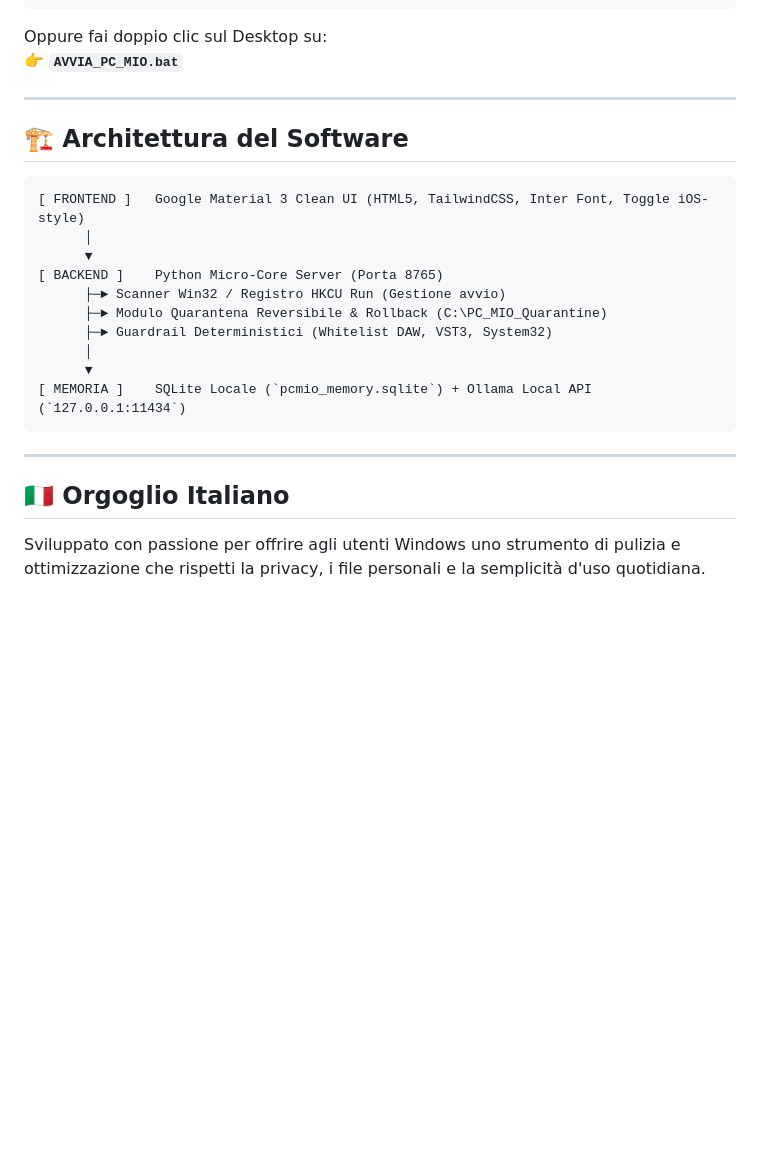
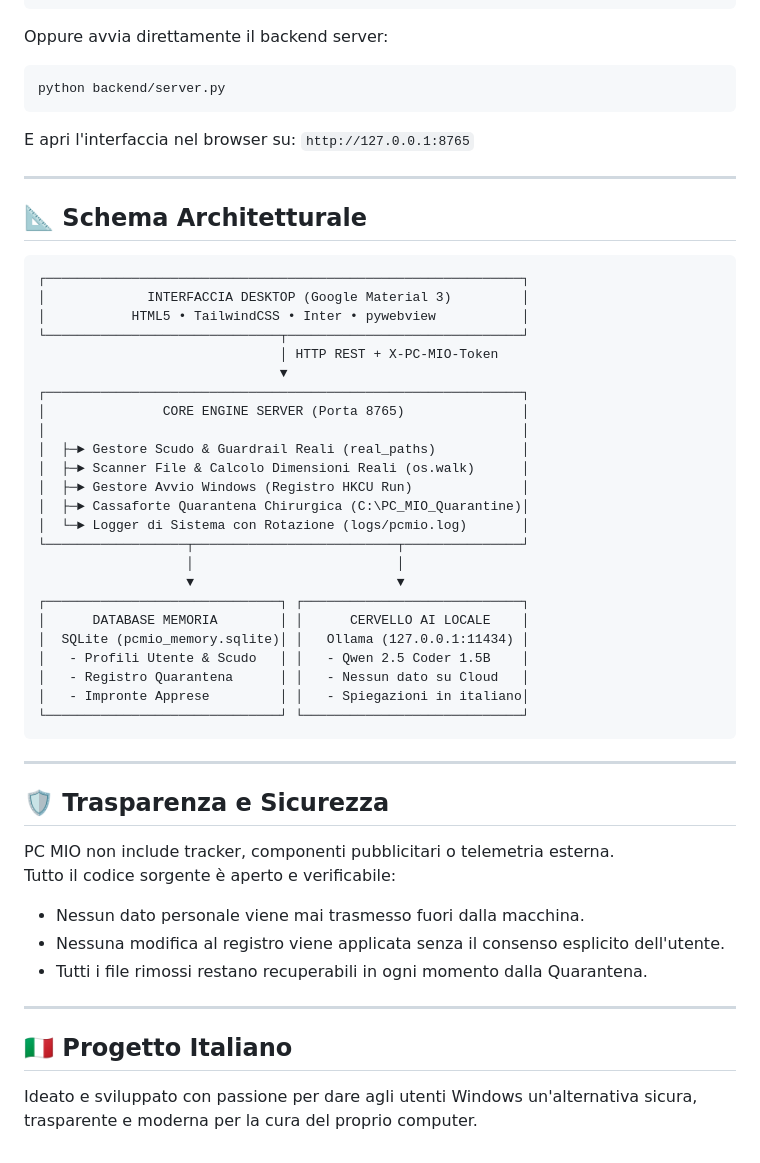
Before and after one commit to streetkin/PC-MIO, a Markdown page: README.md, the part around one of its changes. Drawn GitHub-style; blank space fills up the shorter version.

````diff
--- a/README.md
+++ b/README.md
@@ -79,27 +113,54 @@ pip install pywebview
 python app_desktop.py
 ```
 
-Oppure fai doppio clic sul Desktop su:
-👉 **`AVVIA_PC_MIO.bat`**
+Oppure avvia direttamente il backend server:
+```bash
+python backend/server.py
+```
+E apri l'interfaccia nel browser su: `http://127.0.0.1:8765`
 
 ---
 
-## 🏗️ Architettura del Software
+## 📐 Schema Architetturale
 
-```
-[ FRONTEND ]   Google Material 3 Clean UI (HTML5, TailwindCSS, Inter Font, Toggle iOS-style)
-      │
-      ▼
-[ BACKEND ]    Python Micro-Core Server (Porta 8765)
-      ├─► Scanner Win32 / Registro HKCU Run (Gestione avvio)
-      ├─► Modulo Quarantena Reversibile & Rollback (C:\PC_MIO_Quarantine)
-      ├─► Guardrail Deterministici (Whitelist DAW, VST3, System32)
-      │
-      ▼
-[ MEMORIA ]    SQLite Locale (`pcmio_memory.sqlite`) + Ollama Local API (`127.0.0.1:11434`)
+```text
+┌─────────────────────────────────────────────────────────────┐
+│             INTERFACCIA DESKTOP (Google Material 3)         │
+│           HTML5 • TailwindCSS • Inter • pywebview           │
+└──────────────────────────────┬──────────────────────────────┘
+                               │ HTTP REST + X-PC-MIO-Token
+                               ▼
+┌─────────────────────────────────────────────────────────────┐
+│               CORE ENGINE SERVER (Porta 8765)               │
+│                                                             │
+│  ├─► Gestore Scudo & Guardrail Reali (real_paths)           │
+│  ├─► Scanner File & Calcolo Dimensioni Reali (os.walk)      │
+│  ├─► Gestore Avvio Windows (Registro HKCU Run)              │
+│  ├─► Cassaforte Quarantena Chirurgica (C:\PC_MIO_Quarantine)│
+│  └─► Logger di Sistema con Rotazione (logs/pcmio.log)       │
+└──────────────────┬──────────────────────────┬───────────────┘
+                   │                          │
+                   ▼                          ▼
+┌──────────────────────────────┐ ┌────────────────────────────┐
+│      DATABASE MEMORIA        │ │      CERVELLO AI LOCALE    │
+│  SQLite (pcmio_memory.sqlite)│ │   Ollama (127.0.0.1:11434) │
+│   - Profili Utente & Scudo   │ │   - Qwen 2.5 Coder 1.5B    │
+│   - Registro Quarantena      │ │   - Nessun dato su Cloud   │
+│   - Impronte Apprese         │ │   - Spiegazioni in italiano│
+└──────────────────────────────┘ └────────────────────────────┘
 ```
 
 ---
 
-## 🇮🇹 Orgoglio Italiano
-Sviluppato con passione per offrire agli utenti Windows uno strumento di pulizia e ottimizzazione che rispetti la privacy, i file personali e la semplicità d'uso quotidiana.
+## 🛡️ Trasparenza e Sicurezza
+
+PC MIO non include tracker, componenti pubblicitari o telemetria esterna.
+Tutto il codice sorgente è aperto e verificabile:
+- Nessun dato personale viene mai trasmesso fuori dalla macchina.
+- Nessuna modifica al registro viene applicata senza il consenso esplicito dell'utente.
+- Tutti i file rimossi restano recuperabili in ogni momento dalla Quarantena.
+
+---
+
+## 🇮🇹 Progetto Italiano
+Ideato e sviluppato con passione per dare agli utenti Windows un'alternativa sicura, trasparente e moderna per la cura del proprio computer.
````
Also changed, not shown: other parts of README.md (+75 -41 lines).
